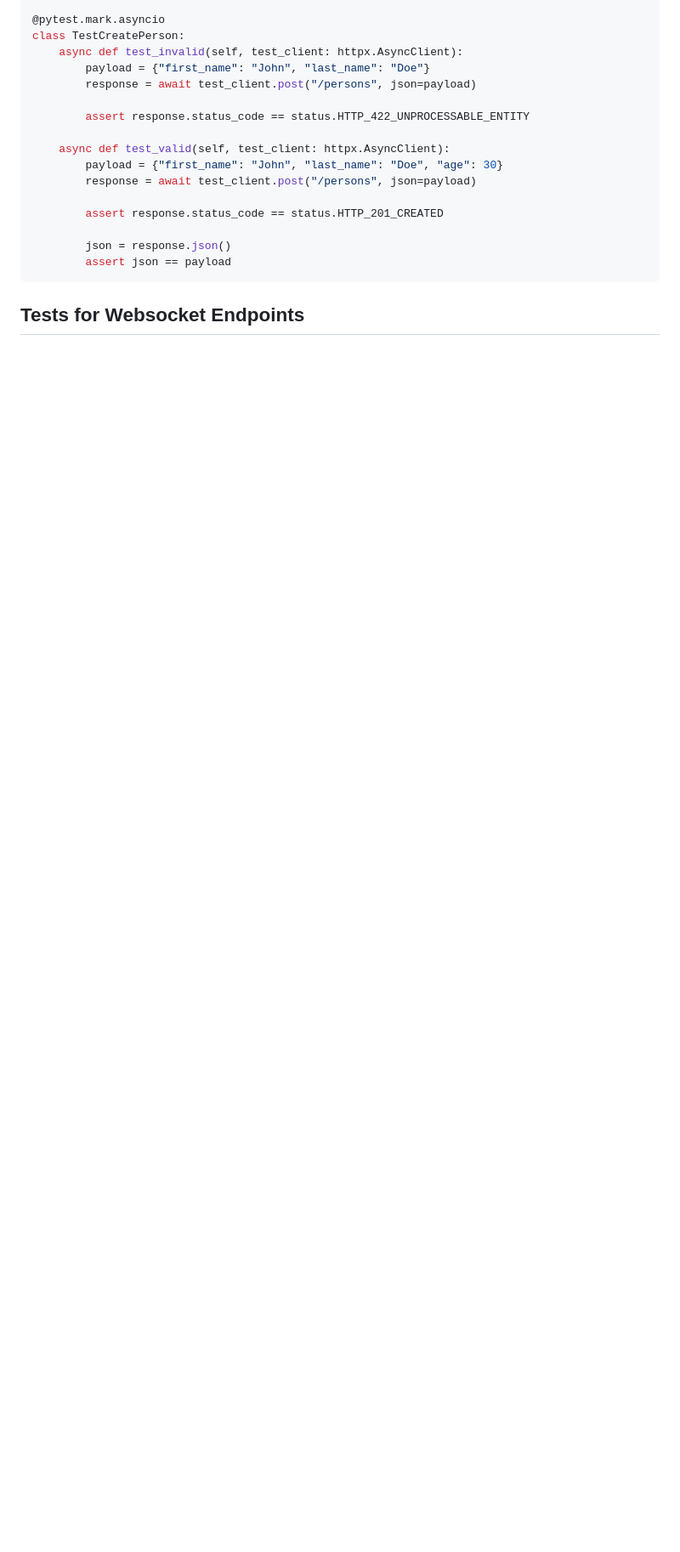
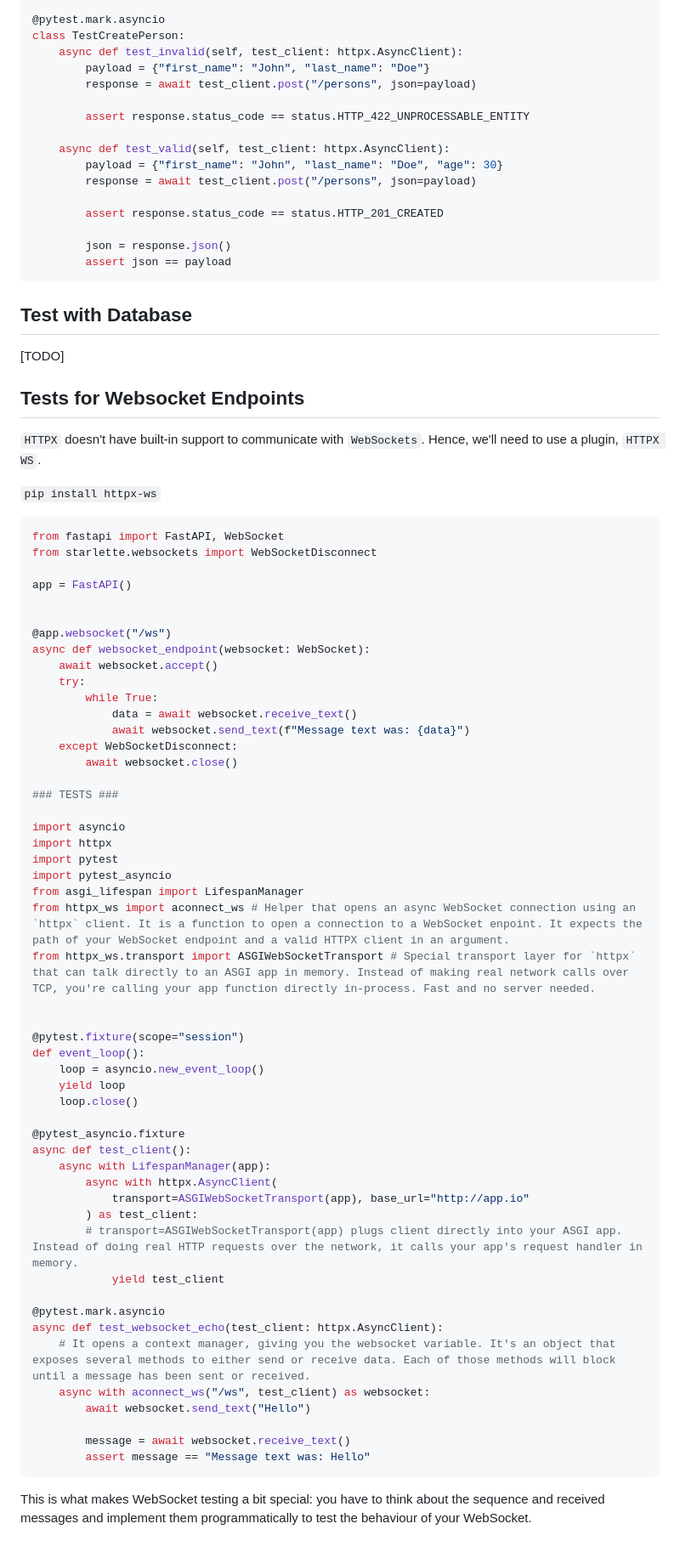
Before and after one commit to dancodermachine/fastapi-tutorial, a Markdown page: project_04_testing/Testing.md, the part around the change. Shown: that part at 85% size. GitHub-like rendering; blank space fills up the shorter version.

Commit message:
finished

````diff
--- a/project_04_testing/Testing.md
+++ b/project_04_testing/Testing.md
@@ -181,4 +181,63 @@ class TestCreatePerson:
         json = response.json()
         assert json == payload
 ```
+## Test with Database
+[TODO]
+
 ## Tests for Websocket Endpoints
+`HTTPX` doesn't have built-in support to communicate with `WebSockets`. Hence, we'll need to use a plugin, `HTTPX WS`.
+
+`pip install httpx-ws`
+```python
+from fastapi import FastAPI, WebSocket
+from starlette.websockets import WebSocketDisconnect
+
+app = FastAPI()
+
+
+@app.websocket("/ws")
+async def websocket_endpoint(websocket: WebSocket):
+    await websocket.accept()
+    try:
+        while True:
+            data = await websocket.receive_text()
+            await websocket.send_text(f"Message text was: {data}")
+    except WebSocketDisconnect:
+        await websocket.close()
+
+### TESTS ###
+
+import asyncio
+import httpx
+import pytest
+import pytest_asyncio
+from asgi_lifespan import LifespanManager
+from httpx_ws import aconnect_ws # Helper that opens an async WebSocket connection using an `httpx` client. It is a function to open a connection to a WebSocket enpoint. It expects the path of your WebSocket endpoint and a valid HTTPX client in an argument.
+from httpx_ws.transport import ASGIWebSocketTransport # Special transport layer for `httpx` that can talk directly to an ASGI app in memory. Instead of making real network calls over TCP, you're calling your app function directly in-process. Fast and no server needed.
+
+
+@pytest.fixture(scope="session")
+def event_loop():
+    loop = asyncio.new_event_loop()
+    yield loop
+    loop.close()
+
+@pytest_asyncio.fixture
+async def test_client():
+    async with LifespanManager(app):
+        async with httpx.AsyncClient(
+            transport=ASGIWebSocketTransport(app), base_url="http://app.io"
+        ) as test_client:
+        # transport=ASGIWebSocketTransport(app) plugs client directly into your ASGI app. Instead of doing real HTTP requests over the network, it calls your app's request handler in memory.
+            yield test_client
+
+@pytest.mark.asyncio
+async def test_websocket_echo(test_client: httpx.AsyncClient):
+    # It opens a context manager, giving you the websocket variable. It's an object that exposes several methods to either send or receive data. Each of those methods will block until a message has been sent or received.
+    async with aconnect_ws("/ws", test_client) as websocket:
+        await websocket.send_text("Hello")
+
+        message = await websocket.receive_text()
+        assert message == "Message text was: Hello"
+```
+This is what makes WebSocket testing a bit special: you have to think about the sequence and received messages and implement them programmatically to test the behaviour of your WebSocket.
````
